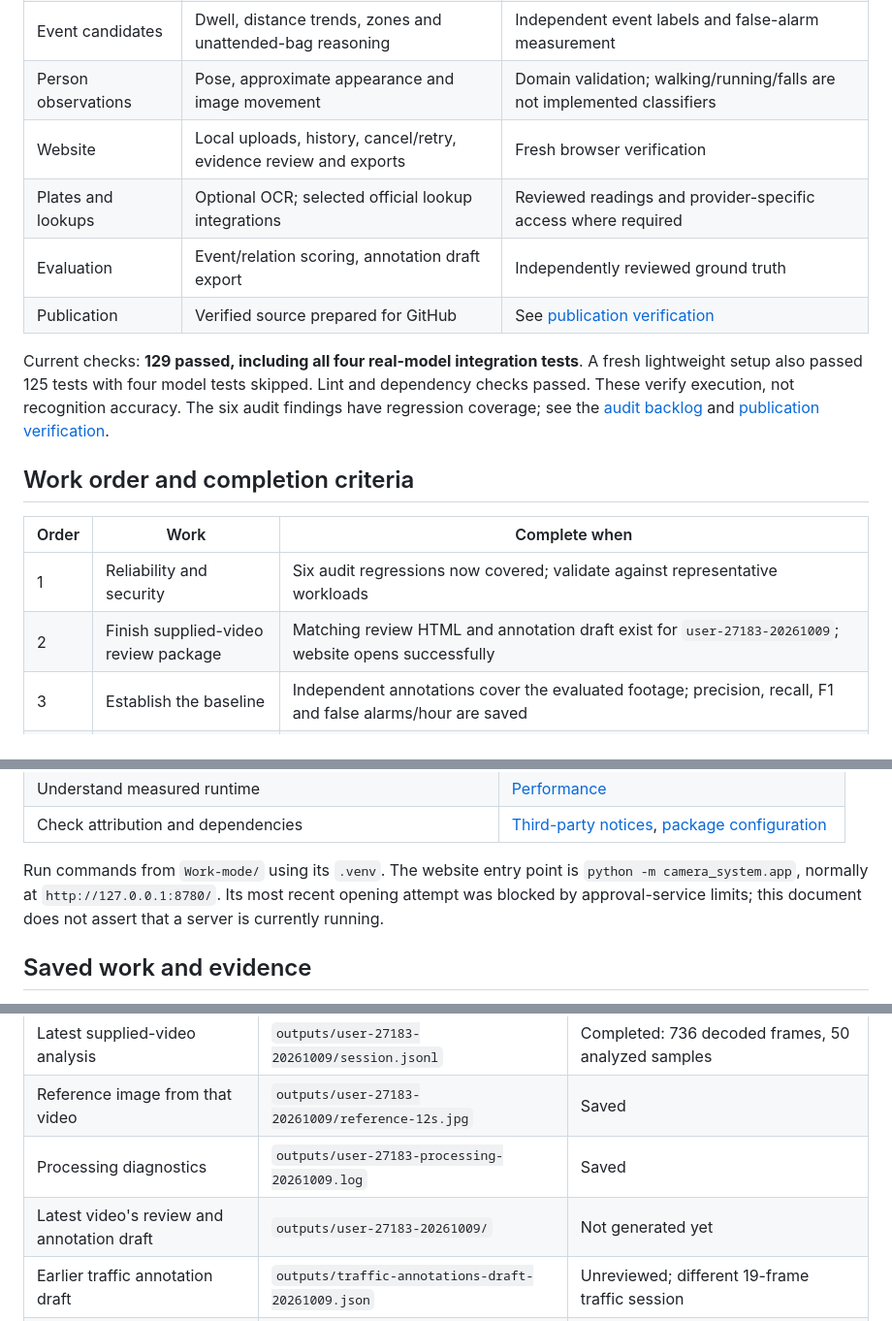
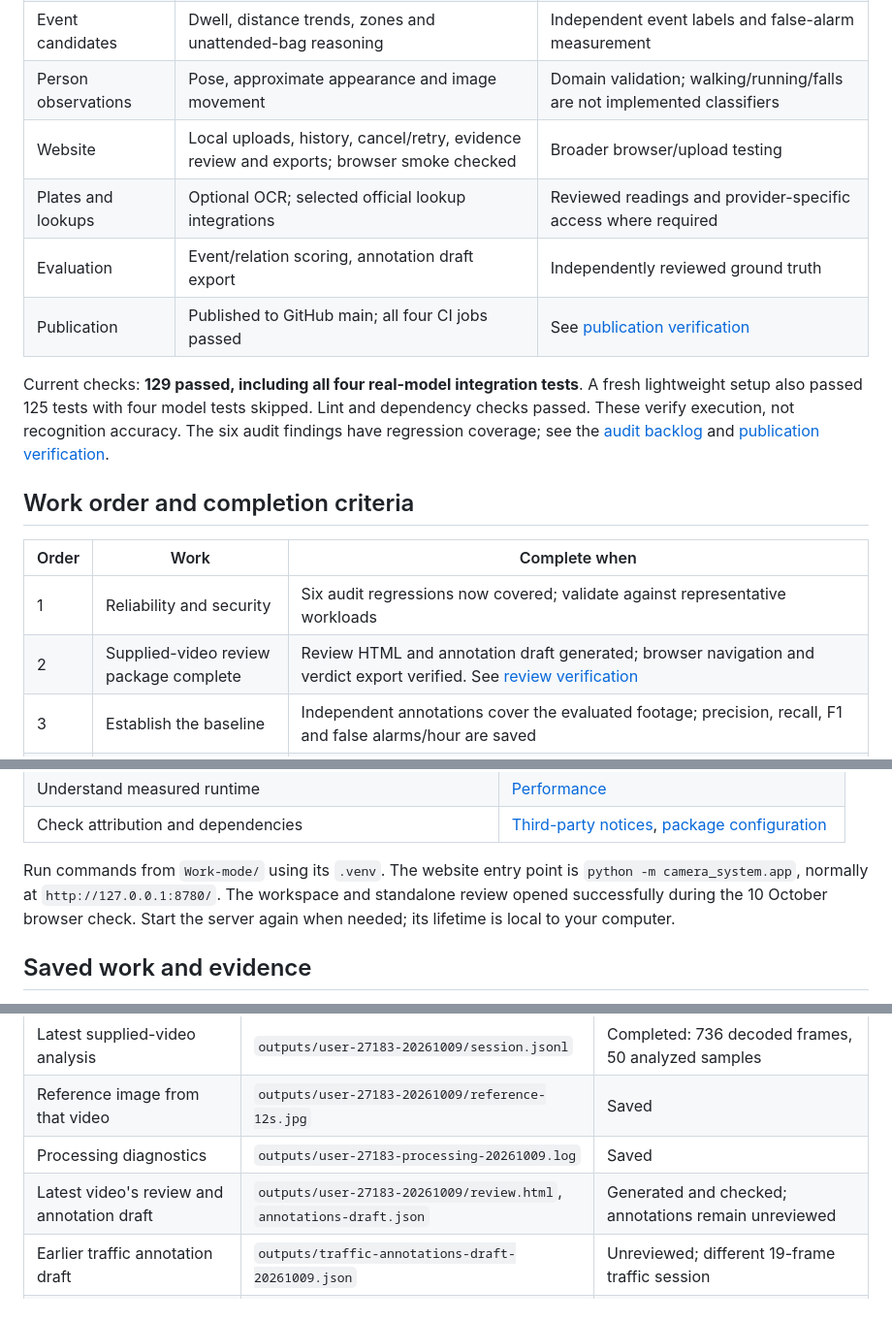
Before and after one commit to kasanket64-prog/Work-mode, a Markdown page: docs/README.md, 3 parts joined by grey strips. Shown at 97% size. Rendered like a GitHub page.

Commit message:
Record verified video review package and passing GitHub CI

```diff
--- a/docs/README.md
+++ b/docs/README.md
@@ -12,10 +12,10 @@ record individual runs rather than the current feature list.
 | Relationships | Pinned RelateAnything model and configurable vocabulary | Domain calibration and measured precision/recall |
 | Event candidates | Dwell, distance trends, zones and unattended-bag reasoning | Independent event labels and false-alarm measurement |
 | Person observations | Pose, approximate appearance and image movement | Domain validation; walking/running/falls are not implemented classifiers |
-| Website | Local uploads, history, cancel/retry, evidence review and exports | Fresh browser verification |
+| Website | Local uploads, history, cancel/retry, evidence review and exports; browser smoke checked | Broader browser/upload testing |
 | Plates and lookups | Optional OCR; selected official lookup integrations | Reviewed readings and provider-specific access where required |
 | Evaluation | Event/relation scoring, annotation draft export | Independently reviewed ground truth |
-| Publication | Verified source prepared for GitHub | See [publication verification](publication-2026-10-10.md) |
+| Publication | Published to GitHub main; all four CI jobs passed | See [publication verification](publication-2026-10-10.md) |
 
 Current checks: **129 passed, including all four real-model integration tests**.
 A fresh lightweight setup also passed 125 tests with four model tests skipped. Lint and dependency
@@ -28,7 +28,7 @@ findings have regression coverage; see the [audit backlog](audit-backlog.md) and
 | Order | Work | Complete when |
 | --- | --- | --- |
 | 1 | Reliability and security | Six audit regressions now covered; validate against representative workloads |
-| 2 | Finish supplied-video review package | Matching review HTML and annotation draft exist for `user-27183-20261009`; website opens successfully |
+| 2 | Supplied-video review package complete | Review HTML and annotation draft generated; browser navigation and verdict export verified. See [review verification](review-package-2026-10-10.md) |
 | 3 | Establish the baseline | Independent annotations cover the evaluated footage; precision, recall, F1 and false alarms/hour are saved |
 | 4 | Improve the weakest component | Error analysis identifies detection, tracking, relations or rules; improvements are measured on separate test footage |
 | 5 | Optional THID experiment | Same labeled frames and comparable metrics demonstrate whether it helps; THID is researched only, not installed/integrated |
@@ -57,9 +57,9 @@ after profiling the chosen workload.
 | Check attribution and dependencies | [Third-party notices](../THIRD_PARTY_NOTICES.md), [package configuration](../pyproject.toml) |
 
 Run commands from `Work-mode/` using its `.venv`. The website entry point is
-`python -m camera_system.app`, normally at `http://127.0.0.1:8780/`. Its most recent
-opening attempt was blocked by approval-service limits; this document does not
-assert that a server is currently running.
+`python -m camera_system.app`, normally at `http://127.0.0.1:8780/`. The workspace
+and standalone review opened successfully during the 10 October browser check.
+Start the server again when needed; its lifetime is local to your computer.
 
 ## Saved work and evidence
 
@@ -71,7 +71,7 @@ artifacts are local and will not appear in a fresh clone.
 | Latest supplied-video analysis | `outputs/user-27183-20261009/session.jsonl` | Completed: 736 decoded frames, 50 analyzed samples |
 | Reference image from that video | `outputs/user-27183-20261009/reference-12s.jpg` | Saved |
 | Processing diagnostics | `outputs/user-27183-processing-20261009.log` | Saved |
-| Latest video's review and annotation draft | `outputs/user-27183-20261009/` | Not generated yet |
+| Latest video's review and annotation draft | `outputs/user-27183-20261009/review.html`, `annotations-draft.json` | Generated and checked; annotations remain unreviewed |
 | Earlier traffic annotation draft | `outputs/traffic-annotations-draft-20261009.json` | Unreviewed; different 19-frame traffic session |
 | Website-managed jobs | `outputs/workspace/<job-id>/` | Upload, job metadata, results, logs and generated review |
 
```
Also changed, not shown: docs/publication-2026-10-10.md (+6 -0 lines), docs/review-package-2026-10-10.md (added, +46 -0 lines).
